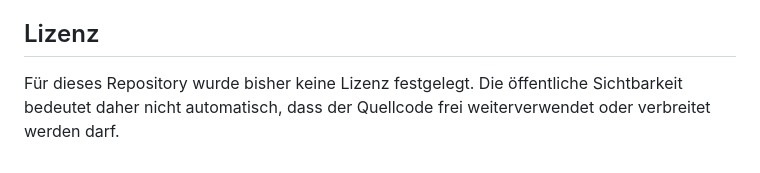
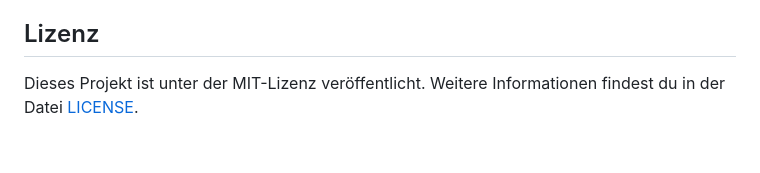
Before and after one commit to Alubis45123/Mein-Trainingsplan, a Markdown page: README.md, the part around the change. Drawn GitHub-style.

Commit message:
Specify project license as MIT
Added MIT license information to the README.

```diff
--- a/README.md
+++ b/README.md
@@ -75,4 +75,6 @@ Angaben zu Protein und Kreatin dienen ausschließlich der allgemeinen Orientieru
 
 ## Lizenz
 
-Für dieses Repository wurde bisher keine Lizenz festgelegt. Die öffentliche Sichtbarkeit bedeutet daher nicht automatisch, dass der Quellcode frei weiterverwendet oder verbreitet werden darf.
+Dieses Projekt ist unter der MIT-Lizenz
+veröffentlicht. Weitere Informationen
+findest du in der Datei [LICENSE](LICENSE).
```
